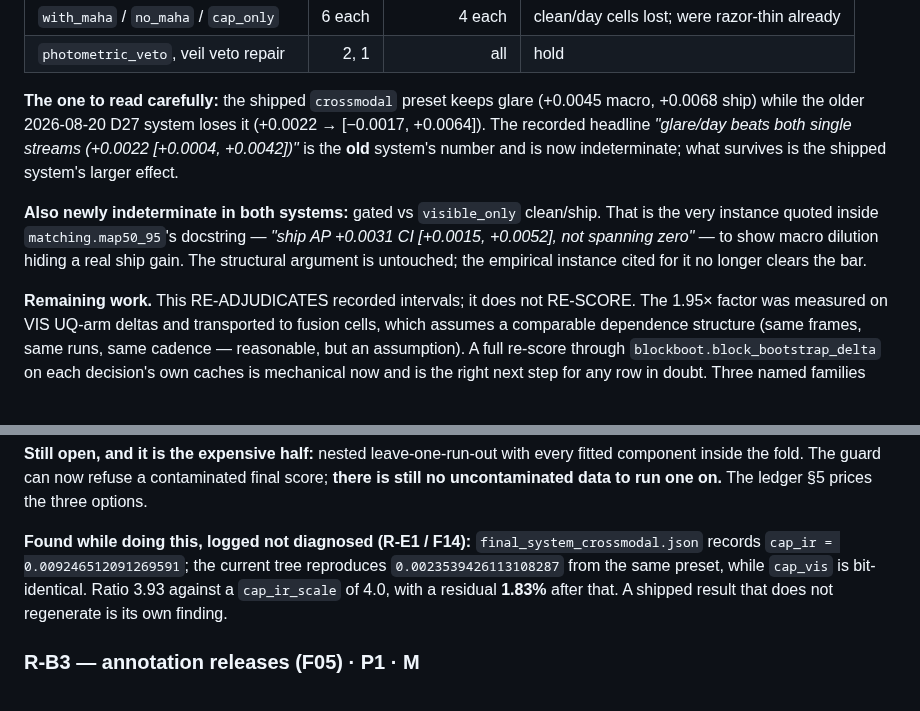
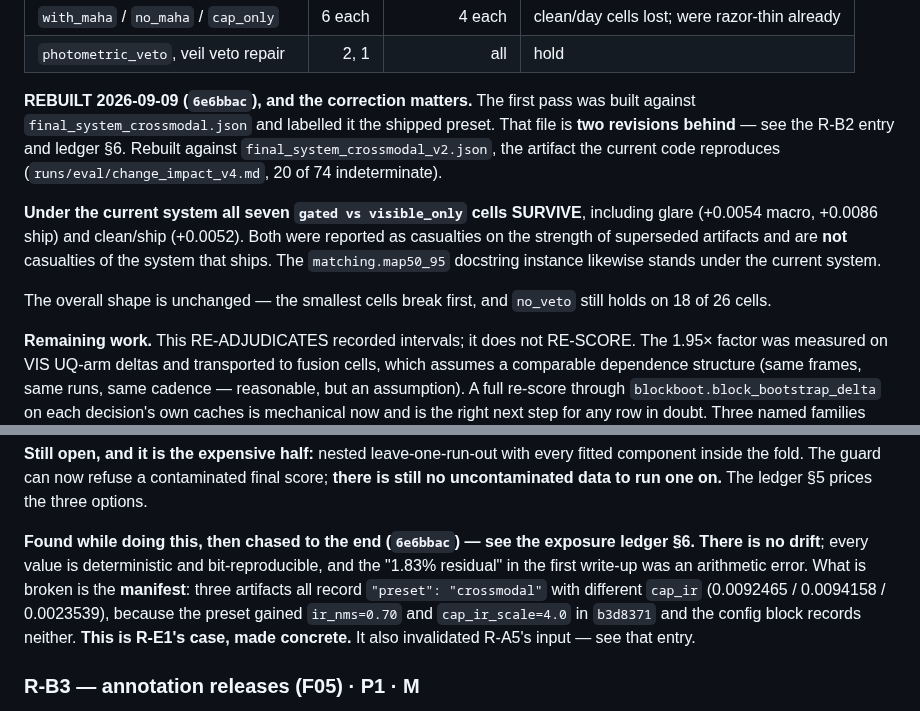
Before and after one commit to Laksh-saroha/uqfusion, a Markdown page: docs/TODO-2026-09-09-architecture-review.md, 2 parts joined by grey strips. GitHub-like rendering; blank space fills up the shorter version.

Commit message:
Correct the R-A5 and R-B2 records after chasing the cap_ir gap
The prior entries said a shipped result did not regenerate and that the glare
and clean/ship claims had become indeterminate. Both were wrong, for the same
reason: the change-impact table was built against an artifact two revisions
behind the system that ships.

Records what is actually true -- no drift, a manifest that cannot identify which
system produced a result, and seven of seven gated-vs-visible_only cells
surviving under the current artifact.

Co-Authored-By: Claude Opus 5 <noreply@anthropic.com>

```diff
--- a/docs/TODO-2026-09-09-architecture-review.md
+++ b/docs/TODO-2026-09-09-architecture-review.md
@@ -182,15 +182,18 @@ the effects may be real — but the interval used to defend them no longer suppo
 | `with_maha` / `no_maha` / `cap_only` | 6 each | 4 each | clean/day cells lost; were razor-thin already |
 | `photometric_veto`, veil veto repair | 2, 1 | all | hold |
 
-**The one to read carefully:** the shipped `crossmodal` preset keeps glare (+0.0045 macro, +0.0068
-ship) while the older 2026-08-20 D27 system loses it (+0.0022 → [−0.0017, +0.0064]). The recorded
-headline *"glare/day beats both single streams (+0.0022 [+0.0004, +0.0042])"* is the **old** system's
-number and is now indeterminate; what survives is the shipped system's larger effect.
+**REBUILT 2026-09-09 (`6e6bbac`), and the correction matters.** The first pass was built against
+`final_system_crossmodal.json` and labelled it the shipped preset. That file is **two revisions
+behind** — see the R-B2 entry and ledger §6. Rebuilt against `final_system_crossmodal_v2.json`, the
+artifact the current code reproduces (`runs/eval/change_impact_v4.md`, 20 of 74 indeterminate).
 
-**Also newly indeterminate in both systems:** gated vs `visible_only` clean/ship. That is the very
-instance quoted inside `matching.map50_95`'s docstring — *"ship AP +0.0031 CI [+0.0015, +0.0052], not
-spanning zero"* — to show macro dilution hiding a real ship gain. The structural argument is
-untouched; the empirical instance cited for it no longer clears the bar.
+**Under the current system all seven `gated vs visible_only` cells SURVIVE**, including glare
+(+0.0054 macro, +0.0086 ship) and clean/ship (+0.0052). Both were reported as casualties on the
+strength of superseded artifacts and are **not** casualties of the system that ships. The
+`matching.map50_95` docstring instance likewise stands under the current system.
+
+The overall shape is unchanged — the smallest cells break first, and `no_veto` still holds on 18 of
+26 cells.
 
 **Remaining work.** This RE-ADJUDICATES recorded intervals; it does not RE-SCORE. The 1.95× factor
 was measured on VIS UQ-arm deltas and transported to fusion cells, which assumes a comparable
@@ -265,10 +268,13 @@ silently rewritten every recorded number, so it is required exactly where it can
 inside the fold. The guard can now refuse a contaminated final score; **there is still no
 uncontaminated data to run one on.** The ledger §5 prices the three options.
 
-**Found while doing this, logged not diagnosed (R-E1 / F14):** `final_system_crossmodal.json`
-records `cap_ir = 0.009246512091269591`; the current tree reproduces `0.0023539426113108287` from
-the same preset, while `cap_vis` is bit-identical. Ratio 3.93 against a `cap_ir_scale` of 4.0, with
-a residual **1.83%** after that. A shipped result that does not regenerate is its own finding.
+**Found while doing this, then chased to the end (`6e6bbac`) — see the exposure ledger §6.**
+**There is no drift**; every value is deterministic and bit-reproducible, and the "1.83% residual"
+in the first write-up was an arithmetic error. What is broken is the **manifest**: three artifacts
+all record `"preset": "crossmodal"` with different `cap_ir` (0.0092465 / 0.0094158 / 0.0023539),
+because the preset gained `ir_nms=0.70` and `cap_ir_scale=4.0` in `b3d8371` and the config block
+records neither. **This is R-E1's case, made concrete.** It also invalidated R-A5's input — see
+that entry.
 
 ### R-B3 — annotation releases (F05) · P1 · M
 Publish three immutable, separately named annotation releases: **original**, **frame-filtered
```
Also changed, not shown: progress.md (+1 -0 lines).
